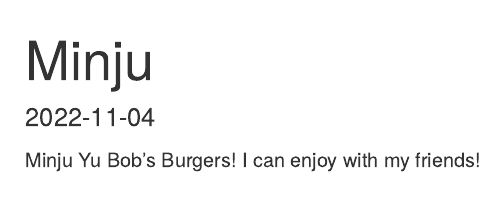
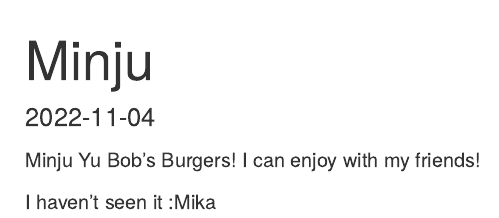
Before and after one commit to Emotion-Dynamics-Lab/lab-workshop, an R Markdown document (tv-project/Minju.Rmd): the page in a window 1100 px wide, from its top. Rendered offline with R 4.5, knitr and Pandoc, with nearby package versions.

Commit message:
Added if I've seen the show

```diff
--- a/tv-project/Minju.Rmd
+++ b/tv-project/Minju.Rmd
@@ -6,3 +6,5 @@
 Minju Yu
 Bob's Burgers!
 I can enjoy with my friends!
+
+I haven't seen it :Mika
```
